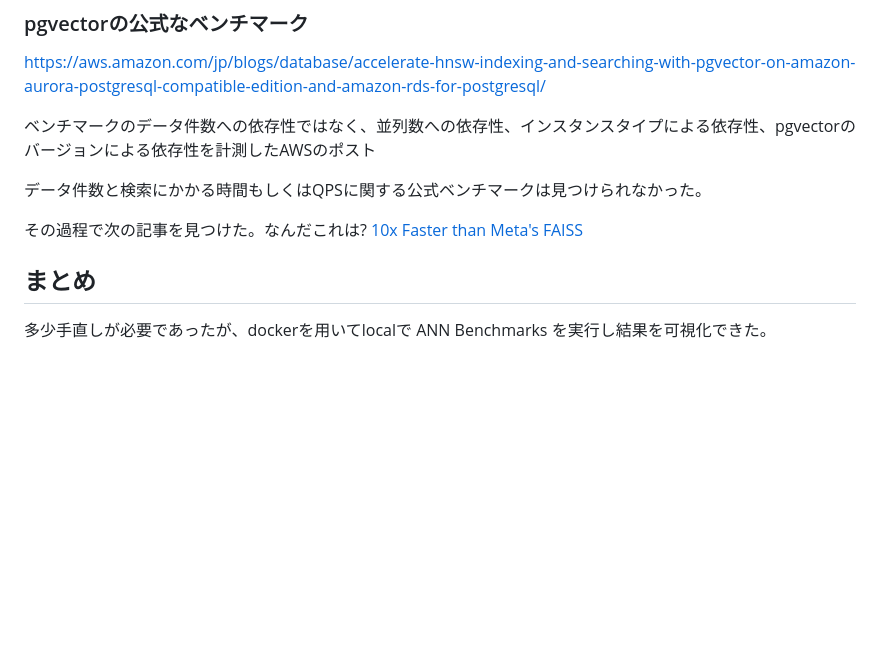
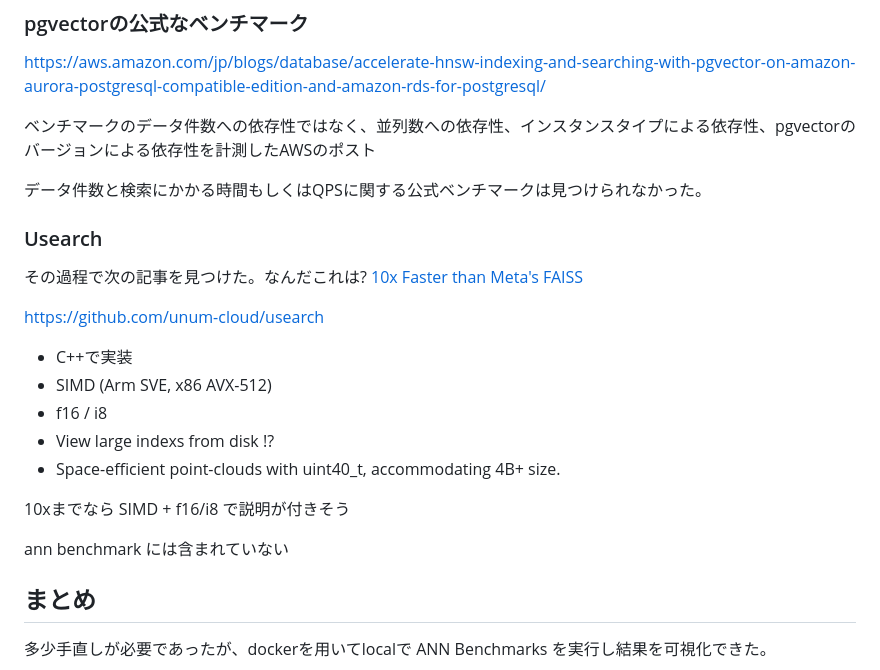
Before and after one commit to koron/techdocs, a Markdown page: annbenchmarks-on-local/README.md, the part around the change. GitHub-like rendering; blank space fills up the shorter version.

Commit message:
about usearch

```diff
--- a/annbenchmarks-on-local/README.md
+++ b/annbenchmarks-on-local/README.md
@@ -177,8 +177,24 @@ $ python run.py --timeout 14400 --parallelism 9 --dataset fashion-mnist-784-eucl
 
 データ件数と検索にかかる時間もしくはQPSに関する公式ベンチマークは見つけられなかった。
 
+### Usearch
+
 その過程で次の記事を見つけた。なんだこれは?
 [10x Faster than Meta's FAISS](https://www.unum.cloud/blog/2023-11-07-scaling-vector-search-with-intel)
+
+https://github.com/unum-cloud/usearch
+
+* C++で実装
+* SIMD (Arm SVE, x86 AVX-512)
+* f16 / i8
+* View large indexs from disk !?
+* Space-efficient point-clouds with uint40_t, accommodating 4B+ size.
+
+10xまでなら SIMD + f16/i8 で説明が付きそう
+
+ann benchmark には含まれていない
+
+
 
 ## まとめ
 
```
